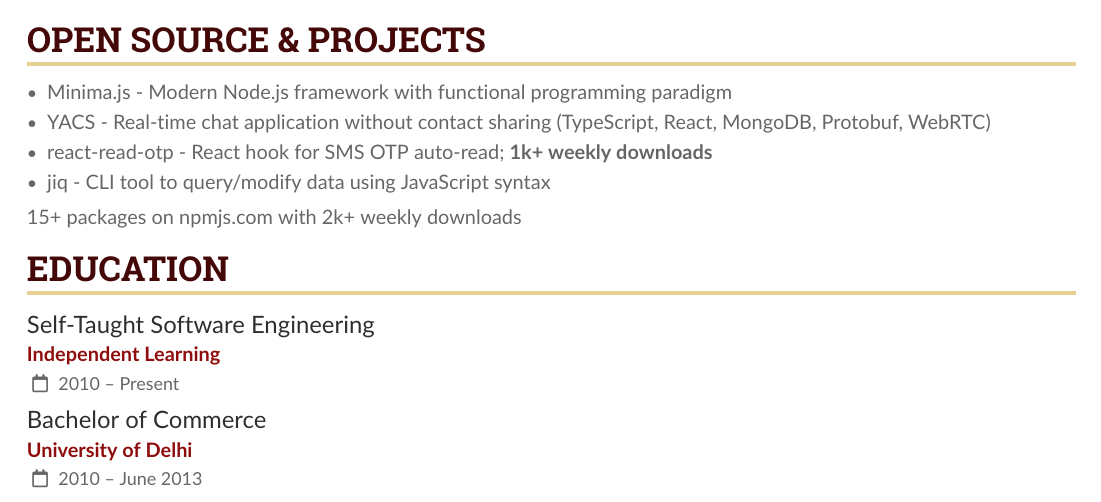
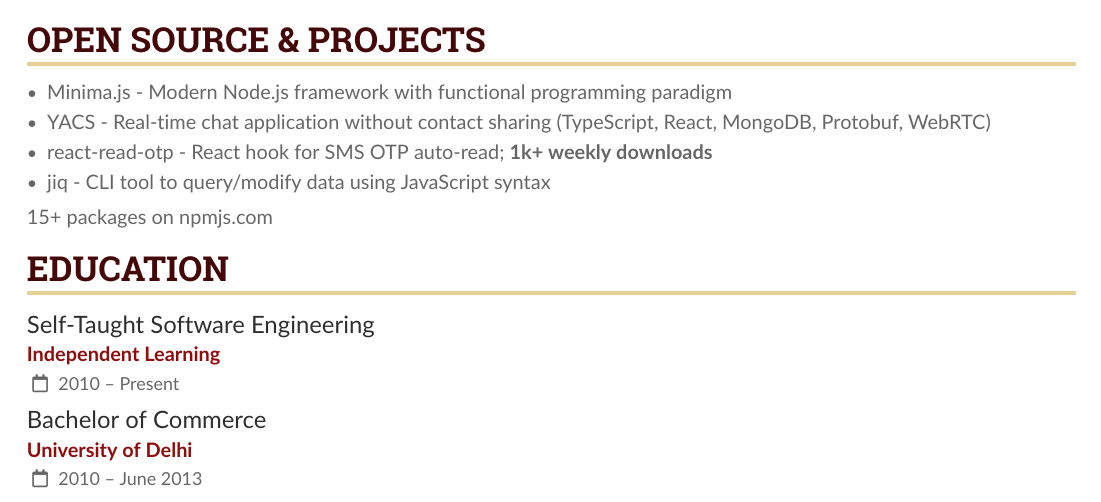
Before and after one commit to md-adil/resume, a LaTeX CV (software-architect.tex): part of page 2 of 2, cut so that both start at the same text. Compiled offline with pdfLaTeX.

Commit message:
Setting changed!

```diff
--- a/software-architect.tex
+++ b/software-architect.tex
@@ -191,7 +191,7 @@ admin panels, and database schemas using
 
 \smallskip
 
-15+ packages on \href{https://www.npmjs.com/~adil.sudo}{npmjs.com} with 2k+ weekly downloads
+15+ packages on \href{https://www.npmjs.com/~adil.sudo}{npmjs.com}
 
 \medskip
 
```
Also changed, not shown: .latexmkrc (added), 2 other files.
